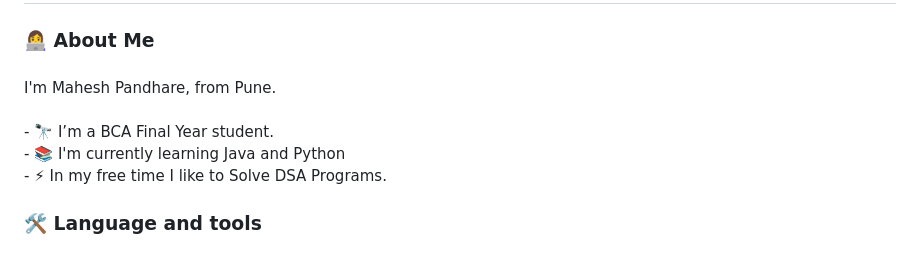
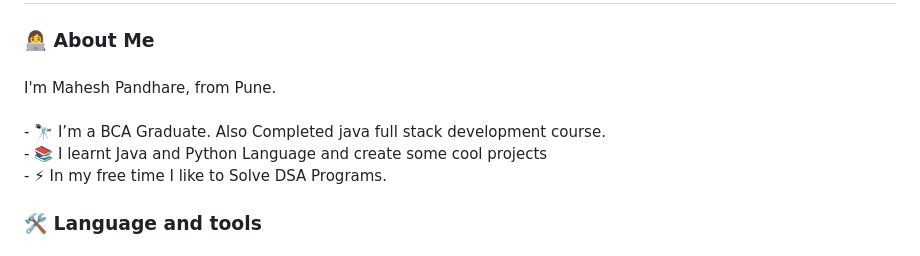
Before and after one commit to maheshpandhare01/maheshpandhare01, a Markdown page: README.md, the part around the change. GitHub-like rendering.

```diff
--- a/README.md
+++ b/README.md
@@ -23,7 +23,7 @@
 
 ###
 
-<p align="left">I'm Mahesh Pandhare, from Pune.<br><br>- 🔭 I’m a BCA Final Year student.<br>- 📚 I'm currently learning Java and Python<br>- ⚡ In my free time I like to Solve DSA Programs.</p>
+<p align="left">I'm Mahesh Pandhare, from Pune.<br><br>- 🔭 I’m a BCA Graduate. Also Completed java full stack development course.<br>- 📚 I learnt Java and Python Language and create some cool projects<br>- ⚡ In my free time I like to Solve DSA Programs.</p>
 
 ###
 
```
